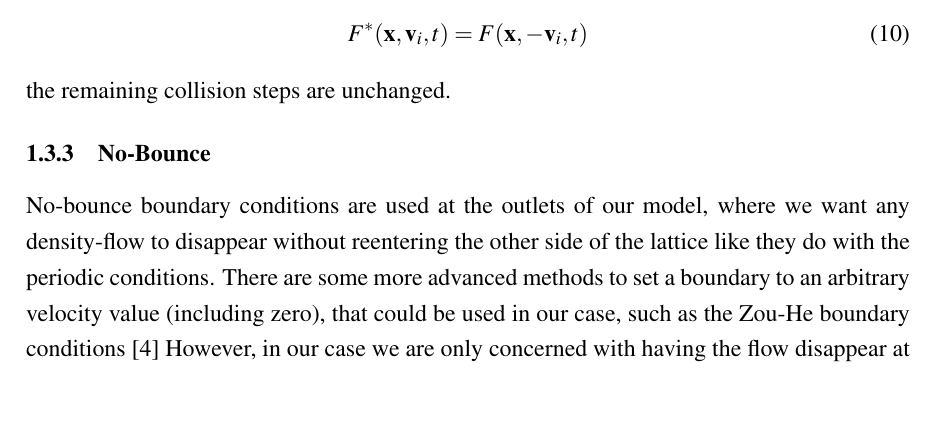
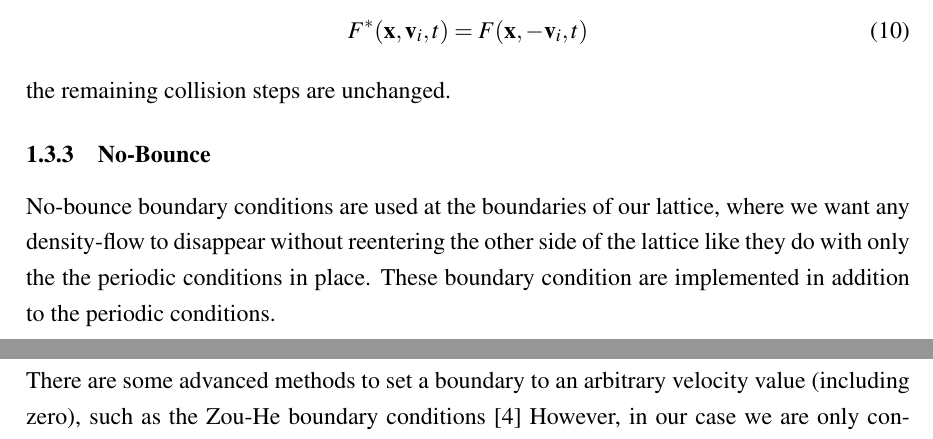
Before and after one commit to max-fatouros/LatticeBoltzmann, a LaTeX paper (report/main.tex): part of page 5 of 8 before the commit and two parts of pages 5 and 6 of 8 after it, the two joined at a grey line, cut so that both start at the same text, the shorter picture padded with empty space. Compiled offline with pdfLaTeX.

Commit message:
update boundary section

```diff
--- a/report/main.tex
+++ b/report/main.tex
@@ -168,8 +168,10 @@ the remaining collision steps are unchanged.
 
 
 \subsubsection{No-Bounce}
-No-bounce boundary conditions are used at the outlets of our model, where we want any density-flow to disappear without reentering the other side of the lattice like they do with the periodic conditions.
-There are some more advanced methods to set a boundary to an arbitrary velocity value (including zero), that could be used in our case, such as the Zou-He boundary conditions~\cite{zou_pressure_1997}
+No-bounce boundary conditions are used at the boundaries of our lattice, where we want any density-flow to disappear without reentering the other side of the lattice like they do with only the the periodic conditions in place.
+These boundary condition are implemented in addition to the periodic conditions.
+
+There are some advanced methods to set a boundary to an arbitrary velocity value (including zero), such as the Zou-He boundary conditions~\cite{zou_pressure_1997}
 However, in our case we are only concerned with having the flow disappear at the outlet, and so this can effectively be done by setting the derivative of the density function at the outlet to zero.
 This is done simply by setting~\cite{mei_lattice_2000}
 \begin{align}
```
